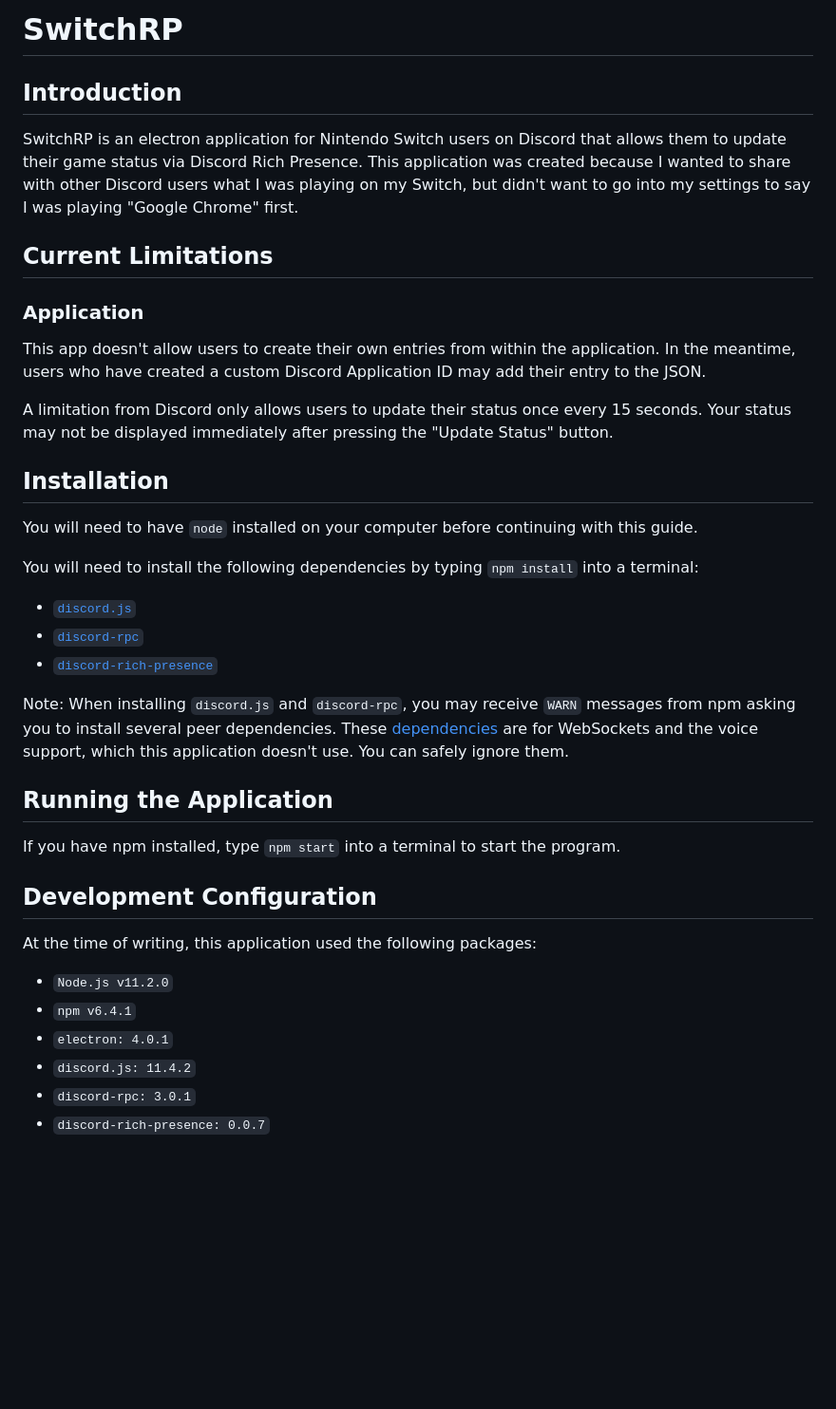
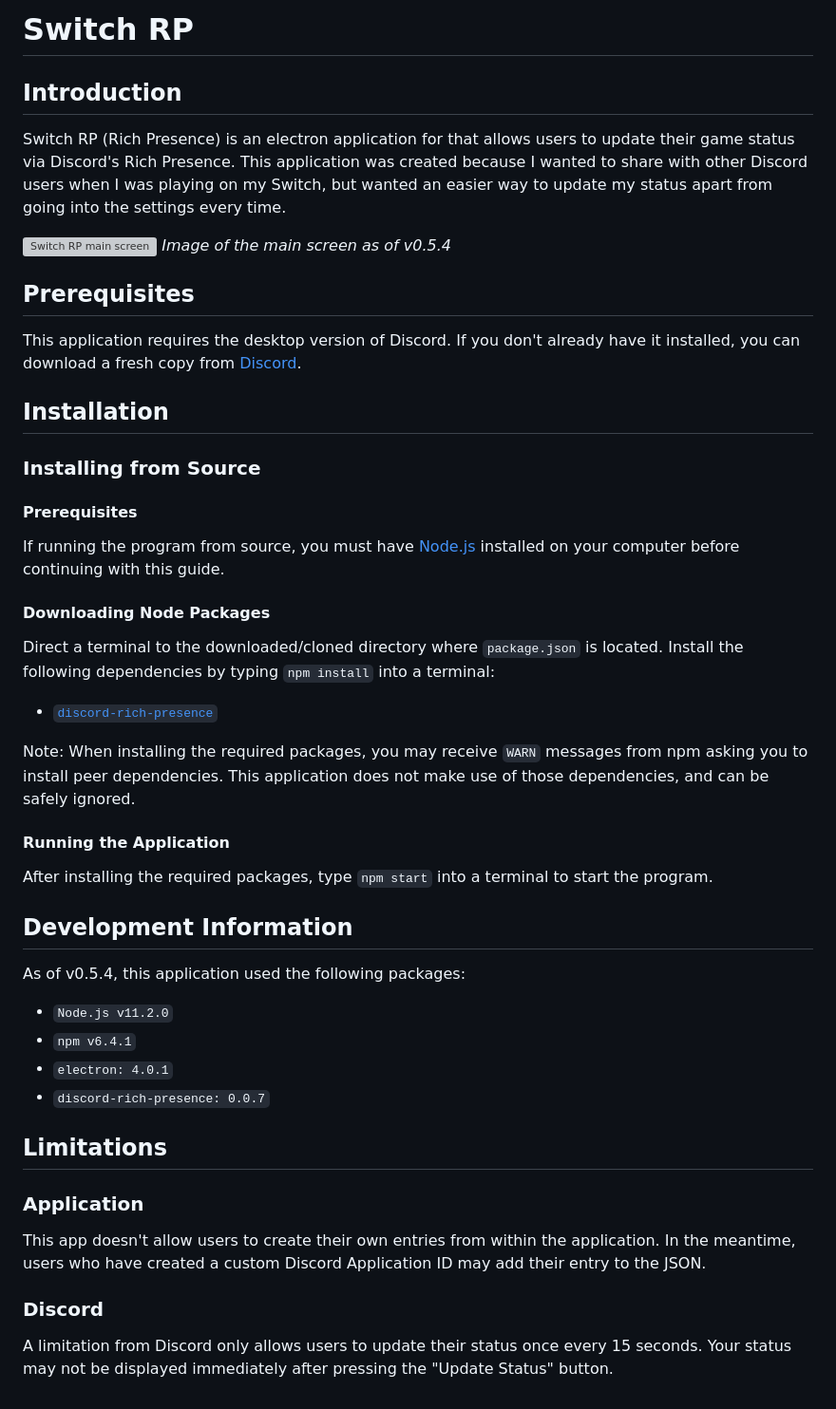
Before and after one commit to alairon/SwitchRP, a Markdown page: README.md, the part around the change. Shown: that part at 95% size. GitHub-like rendering; blank space fills up the shorter version; grey boxes are pictures that could not be loaded.

```diff
--- a/README.md
+++ b/README.md
@@ -1,32 +1,38 @@
-# SwitchRP
+# Switch RP
 ## Introduction
 
-SwitchRP is an electron application for Nintendo Switch users on Discord that allows them to update their game status via Discord Rich Presence. This application was created because I wanted to share with other Discord users what I was playing on my Switch, but didn't want to go into my settings to say I was playing "Google Chrome" first.
+Switch RP (Rich Presence) is an electron application for that allows users to update their game status via Discord's Rich Presence. This application was created because I wanted to share with other Discord users when I was playing on my Switch, but wanted an easier way to update my status apart from going into the settings every time.
 
-## Current Limitations
+![Switch RP main screen](./docs/readme/img/mainScreen.png)
+_Image of the main screen as of v0.5.4_
+
+## Prerequisites
+This application requires the desktop version of Discord. If you don't already have it installed, you can download a fresh copy from [Discord](https://discordapp.com/download).
+
+## Installation
+### Installing from Source
+#### Prerequisites
+If running the program from source, you must have [Node.js](https://nodejs.org/) installed on your computer before continuing with this guide.
+
+#### Downloading Node Packages
+Direct a terminal to the downloaded/cloned directory where `package.json` is located. Install the following dependencies by typing `npm install` into a terminal:
+* [`discord-rich-presence`](https://www.npmjs.com/package/discord-rich-presence)
+
+Note: When installing the required packages, you may receive `WARN` messages from npm asking you to install peer dependencies. This application does not make use of those dependencies, and can be safely ignored.
+
+#### Running the Application
+After installing the required packages, type `npm start` into a terminal to start the program.
+
+## Development Information
+As of v0.5.4, this application used the following packages:
+* `Node.js v11.2.0`
+* `npm v6.4.1`
+* `electron: 4.0.1`
+* `discord-rich-presence: 0.0.7`
+
+## Limitations
 ### Application
 This app doesn't allow users to create their own entries from within the application. In the meantime, users who have created a custom Discord Application ID may add their entry to the JSON.
 
+### Discord
 A limitation from Discord only allows users to update their status once every 15 seconds. Your status may not be displayed immediately after pressing the "Update Status" button.
-
-## Installation
-You will need to have `node` installed on your computer before continuing with this guide.
-
-You will need to install the following dependencies by typing `npm install` into a terminal:
-* [`discord.js`](https://www.npmjs.com/package/discord.js)
-* [`discord-rpc`](https://www.npmjs.com/package/discord-rpc)
-* [`discord-rich-presence`](https://www.npmjs.com/package/discord-rich-presence)
-
-Note: When installing `discord.js` and `discord-rpc`, you may receive `WARN` messages from npm asking you to install several peer dependencies. These [dependencies](https://www.npmjs.com/package/discord.js#optional-packages) are for WebSockets and the voice support, which this application doesn't use. You can safely ignore them.
-
-## Running the Application
-If you have npm installed, type `npm start` into a terminal to start the program.
-
-## Development Configuration
-At the time of writing, this application used the following packages:
-* `Node.js v11.2.0`
-* `npm v6.4.1`
-* `electron: 4.0.1`
-* `discord.js: 11.4.2`
-* `discord-rpc: 3.0.1`
-* `discord-rich-presence: 0.0.7`
```
Also changed, not shown: docs/readme/img/mainScreen.PNG (added).
